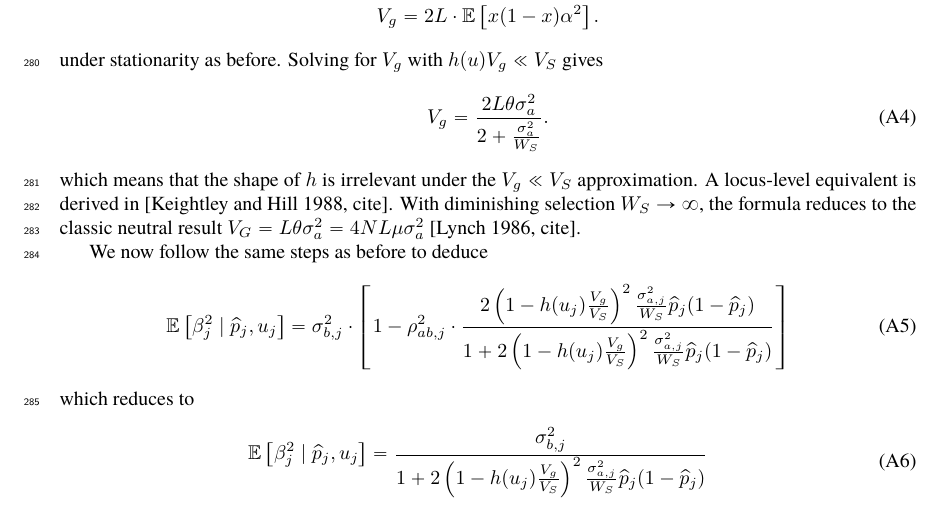
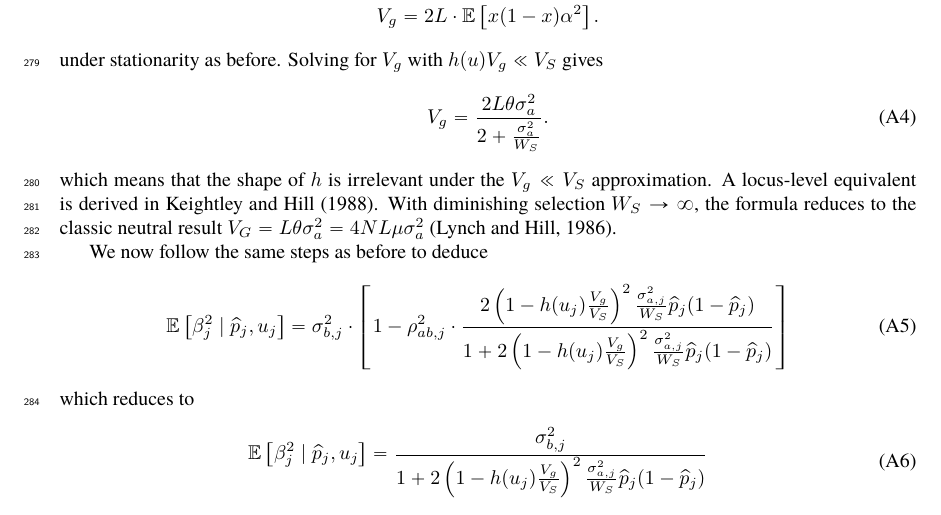
Before and after one commit to hanbin973/param_arch_stab_paper, a LaTeX paper (paper.tex): part of page 15 of 17, cut so that both start at the same text. Compiled offline with pdfLaTeX.

Commit message:
Updates from Overleaf

```diff
--- a/paper.tex
+++ b/paper.tex
@@ -570,8 +569,8 @@ Solving for $V_g$ with $h(u) V_g \ll V_S$ gives
     V_g = \frac{2L\theta \sigma_a^2}{2 + \frac{\sigma_a^2}{W_S}}.
 \end{align}
 which means that the shape of $h$ is irrelevant under the $V_g \ll V_S$ approximation.
-A locus-level equivalent is derived in [Keightley and Hill 1988, cite].
-With diminishing selection $W_S \rightarrow \infty$, the formula reduces to the classic neutral result $V_G = L\theta\sigma_a^2 = 4NL\mu\sigma_a^2$ [Lynch 1986, cite].
+A locus-level equivalent is derived in \citet{Keightley_1988}.
+With diminishing selection $W_S \rightarrow \infty$, the formula reduces to the classic neutral result $V_G = L\theta\sigma_a^2 = 4NL\mu\sigma_a^2$ \citep{Lynch_1986}.
 
 We now follow the same steps as before to deduce
 \begin{align} \label{eq:arch_final}
```
Also changed, not shown: paper.tex (3 more changed lines).
